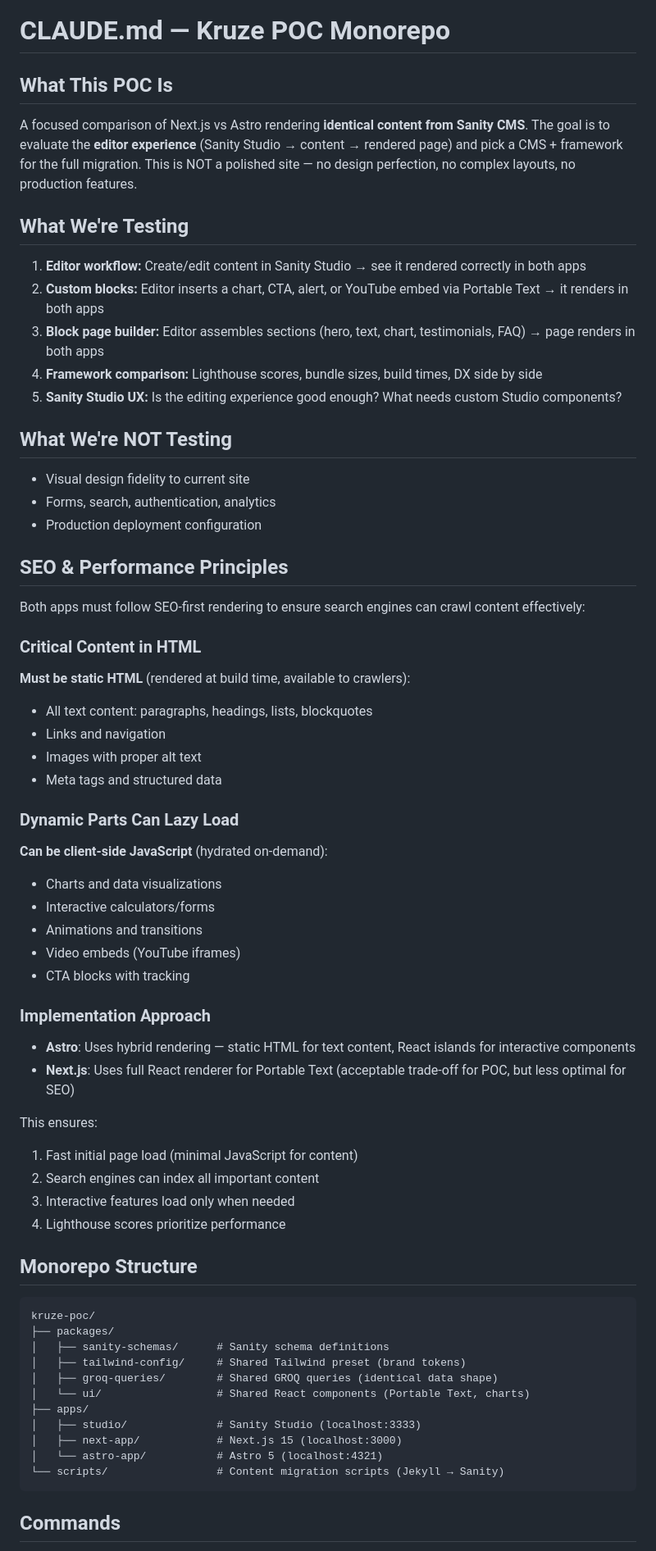
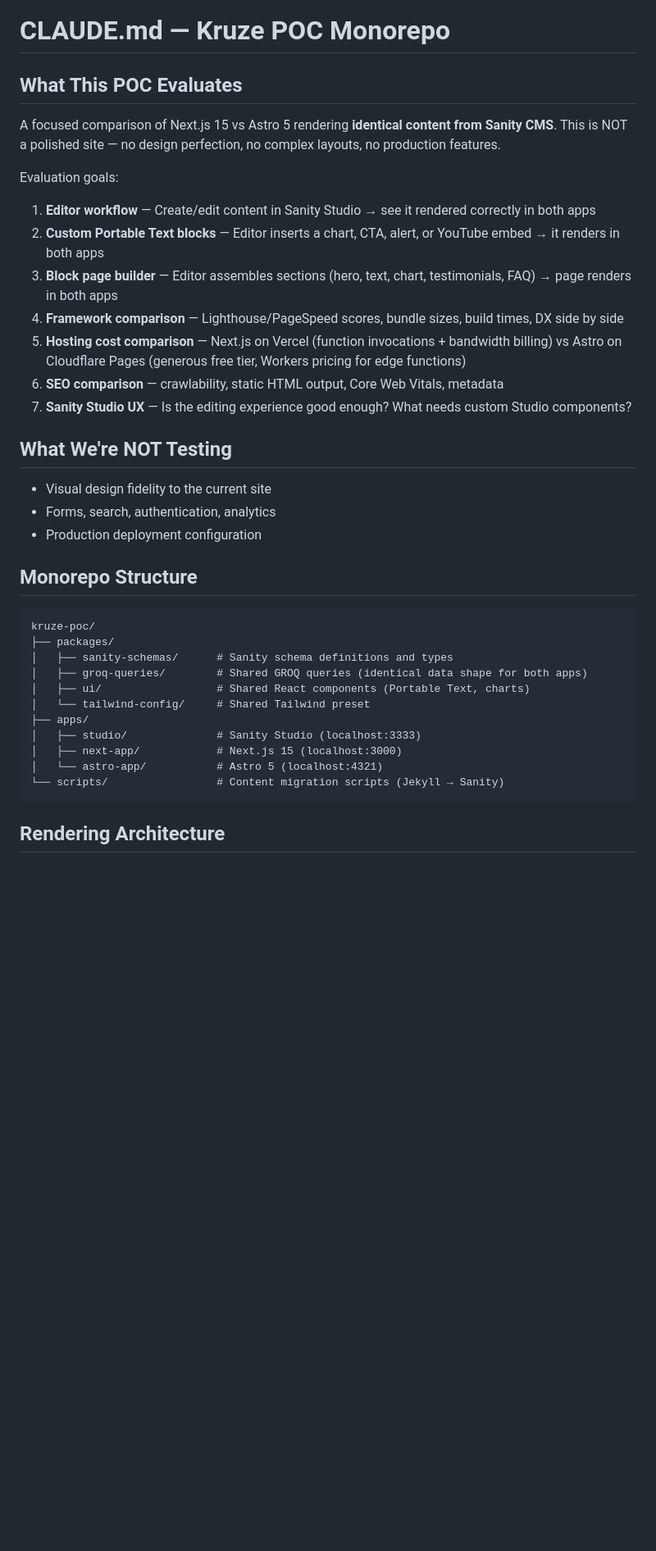
Before and after one commit to dzinemon/kruze-poc, a Markdown page: CLAUDE.md, the part around one of its changes. Shown at 82% size. Rendered like a GitHub page; blank space fills up the shorter version.

Commit message:
Refine CLAUDE.md to clarify evaluation goals and rendering architecture

````diff
--- a/CLAUDE.md
+++ b/CLAUDE.md
@@ -1,61 +1,34 @@
 # CLAUDE.md — Kruze POC Monorepo
 
-## What This POC Is
+## What This POC Evaluates
 
-A focused comparison of Next.js vs Astro rendering **identical content from Sanity CMS**. The goal is to evaluate the **editor experience** (Sanity Studio → content → rendered page) and pick a CMS + framework for the full migration. This is NOT a polished site — no design perfection, no complex layouts, no production features.
+A focused comparison of Next.js 15 vs Astro 5 rendering **identical content from Sanity CMS**. This is NOT a polished site — no design perfection, no complex layouts, no production features.
 
-## What We're Testing
+Evaluation goals:
 
-1. **Editor workflow:** Create/edit content in Sanity Studio → see it rendered correctly in both apps
-2. **Custom blocks:** Editor inserts a chart, CTA, alert, or YouTube embed via Portable Text → it renders in both apps
-3. **Block page builder:** Editor assembles sections (hero, text, chart, testimonials, FAQ) → page renders in both apps
-4. **Framework comparison:** Lighthouse scores, bundle sizes, build times, DX side by side
-5. **Sanity Studio UX:** Is the editing experience good enough? What needs custom Studio components?
+1. **Editor workflow** — Create/edit content in Sanity Studio → see it rendered correctly in both apps
+2. **Custom Portable Text blocks** — Editor inserts a chart, CTA, alert, or YouTube embed → it renders in both apps
+3. **Block page builder** — Editor assembles sections (hero, text, chart, testimonials, FAQ) → page renders in both apps
+4. **Framework comparison** — Lighthouse/PageSpeed scores, bundle sizes, build times, DX side by side
+5. **Hosting cost comparison** — Next.js on Vercel (function invocations + bandwidth billing) vs Astro on Cloudflare Pages (generous free tier, Workers pricing for edge functions)
+6. **SEO comparison** — crawlability, static HTML output, Core Web Vitals, metadata
+7. **Sanity Studio UX** — Is the editing experience good enough? What needs custom Studio components?
 
 ## What We're NOT Testing
 
-- Visual design fidelity to current site
+- Visual design fidelity to the current site
 - Forms, search, authentication, analytics
 - Production deployment configuration
-
-## SEO & Performance Principles
-
-Both apps must follow SEO-first rendering to ensure search engines can crawl content effectively:
-
-### Critical Content in HTML
-**Must be static HTML** (rendered at build time, available to crawlers):
-- All text content: paragraphs, headings, lists, blockquotes
-- Links and navigation
-- Images with proper alt text
-- Meta tags and structured data
-
-### Dynamic Parts Can Lazy Load
-**Can be client-side JavaScript** (hydrated on-demand):
-- Charts and data visualizations
-- Interactive calculators/forms
-- Animations and transitions
-- Video embeds (YouTube iframes)
-- CTA blocks with tracking
-
-### Implementation Approach
-- **Astro**: Uses hybrid rendering — static HTML for text content, React islands for interactive components
-- **Next.js**: Uses full React renderer for Portable Text (acceptable trade-off for POC, but less optimal for SEO)
-
-This ensures:
-1. Fast initial page load (minimal JavaScript for content)
-2. Search engines can index all important content
-3. Interactive features load only when needed
-4. Lighthouse scores prioritize performance
 
 ## Monorepo Structure
 
 ```
 kruze-poc/
 ├── packages/
-│   ├── sanity-schemas/      # Sanity schema definitions
-│   ├── tailwind-config/     # Shared Tailwind preset (brand tokens)
-│   ├── groq-queries/        # Shared GROQ queries (identical data shape)
-│   └── ui/                  # Shared React components (Portable Text, charts)
+│   ├── sanity-schemas/      # Sanity schema definitions and types
+│   ├── groq-queries/        # Shared GROQ queries (identical data shape for both apps)
+│   ├── ui/                  # Shared React components (Portable Text, charts)
+│   └── tailwind-config/     # Shared Tailwind preset
 ├── apps/
 │   ├── studio/              # Sanity Studio (localhost:3333)
 │   ├── next-app/            # Next.js 15 (localhost:3000)
@@ -63,5 +36,5 @@ kruze-poc/
 └── scripts/                 # Content migration scripts (Jekyll → Sanity)
 ```
 
-## Commands
+## Rendering Architecture
 
````
Also changed, not shown: other parts of CLAUDE.md (+86 -49 lines).
